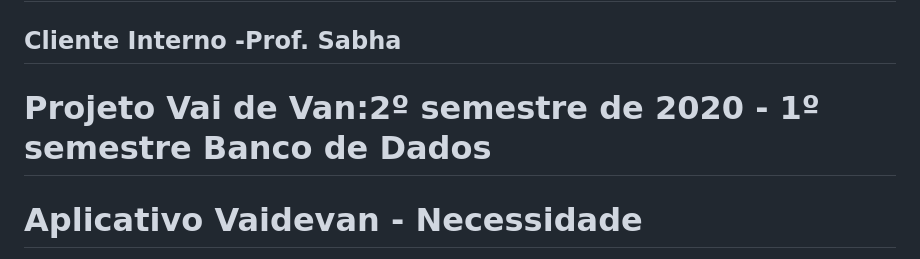
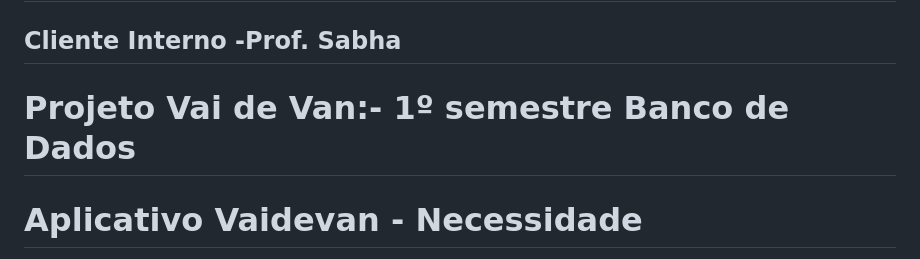
Before and after one commit to CarlosSouza87/CarlosSouza87, a Markdown page: Bertoti/Metodologia/Readme.md, the part around the change. Rendered like a GitHub page.

```diff
--- a/Bertoti/Metodologia/Readme.md
+++ b/Bertoti/Metodologia/Readme.md
@@ -1,7 +1,7 @@
 # Projeto Integrator - FATEC -São Jose do Campos
 # Carlos Fernando de Souza [linkedin](https://www.linkedin.com/in/carlos-fernando-souza-94aa074b/)
 ## Cliente Interno -Prof. Sabha
-# Projeto Vai de Van:2º semestre de 2020 - 1º semestre Banco de Dados
+# Projeto Vai de Van:- 1º semestre Banco de Dados
 # Aplicativo Vaidevan - Necessidade
 O cliente é um motorista autonomo de Van, que necessita de um aplicativo que controle o  serviço de transporte de seus passageiros(clientes fixos e pré-cadastrados)em seu trajeto  pré-determinado, tanto na ida quanto na volta, durante a semana(segunda a sexta feira)
 ## Requisitos
```
